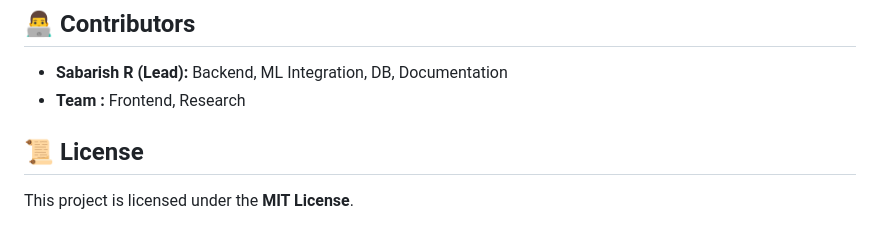
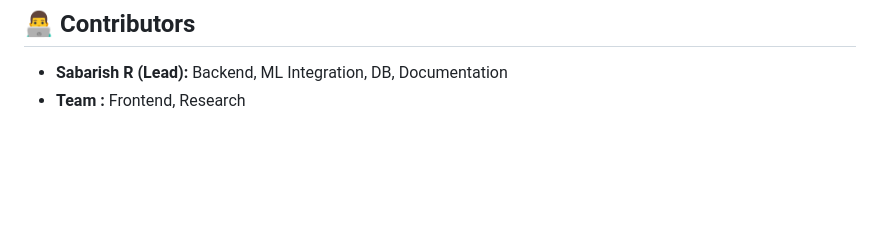
Before and after one commit to SabarishR08/Prompt-Compliance-Automation, a Markdown page: README.md, the part around the change. GitHub-like rendering; blank space fills up the shorter version.

Commit message:
Remove license section from README

```diff
--- a/README.md
+++ b/README.md
@@ -212,7 +212,3 @@ Sabarish R (lead)
 
 * **Sabarish R (Lead):** Backend, ML Integration, DB, Documentation
 * **Team :** Frontend, Research
-
-## **📜 License**
-
-This project is licensed under the **MIT License**.
```
